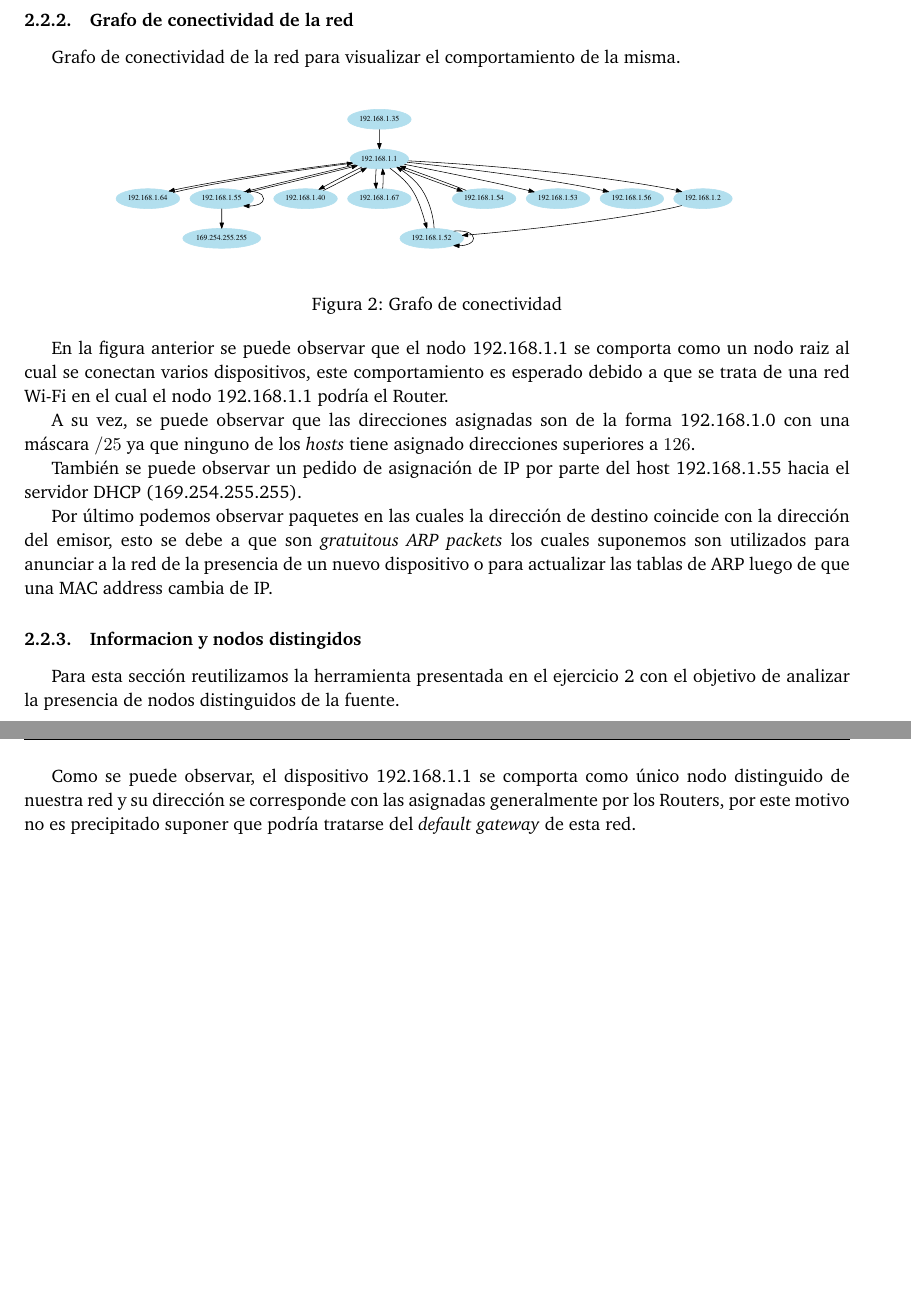
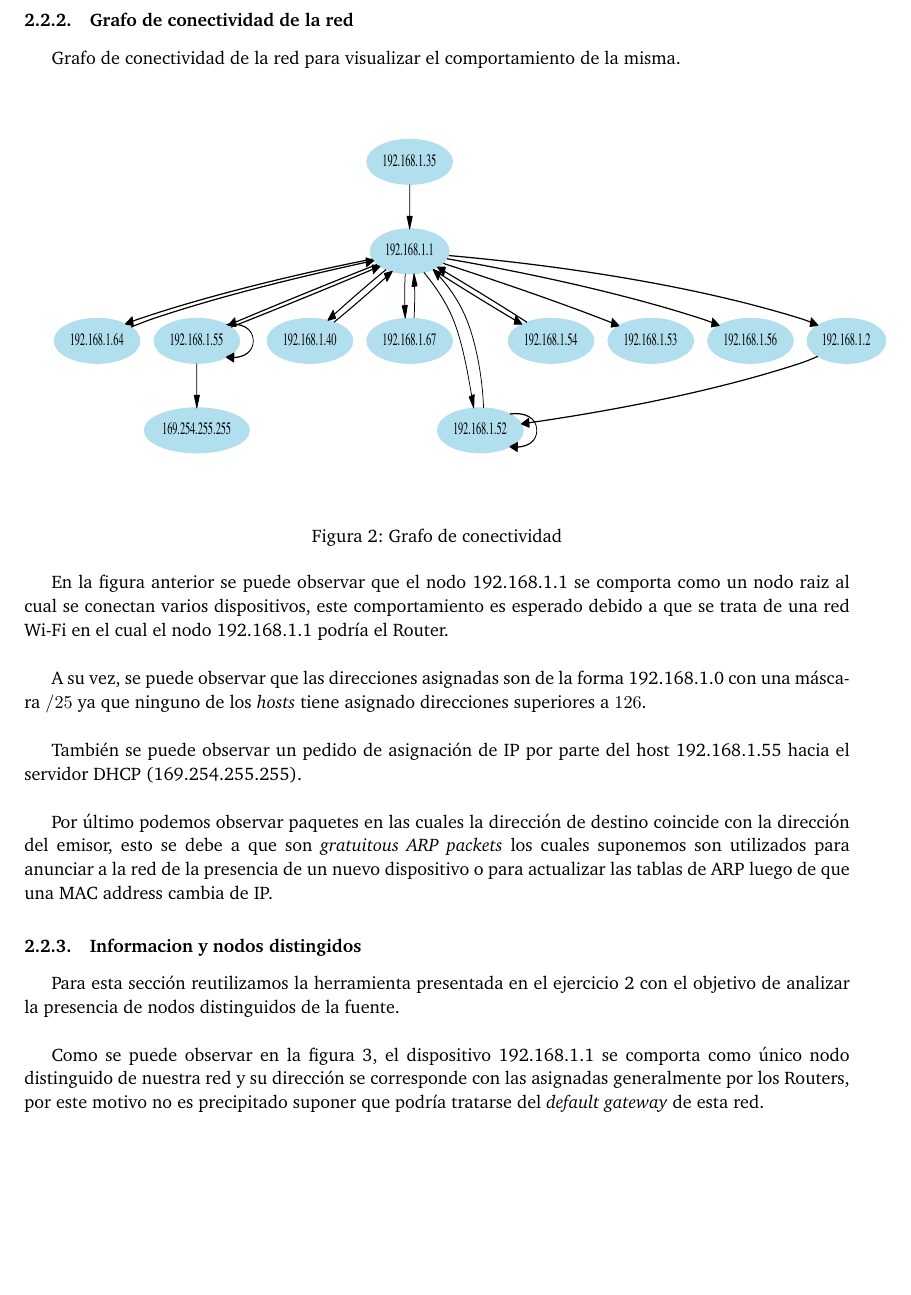
Before and after one commit to ABorgna/redes, a LaTeX document (tp1/doc/informe.tex, which reads tp1/doc/secciones/empresa.tex): two parts of pages 7 and 8 of 8 before the commit and part of page 7 of 8 after it, the two joined at a grey line, cut so that both start at the same text, the shorter picture padded with empty space. Compiled offline with pdfLaTeX.

Commit message:
Gráficos un poco más grandes

```diff
--- a/tp1/doc/secciones/empresa.tex
+++ b/tp1/doc/secciones/empresa.tex
@@ -42,7 +42,7 @@ Utilizando las herramientas presentadas en el ejercicio 1 sobre esta red se obtu
 \begin{figure}[h]
    \centering
    \begin{tabular}{@{}c@{\hspace{.5cm}}c@{}}
-       \includegraphics[page=1,width=.80\textwidth]{../img/red-Empresa} &
+       \includegraphics[page=1,height=8cm ,width=1.08\textwidth]{../img/red-Empresa} &
        %\includegraphics[page=2,width=.45\textwidth]{somemultipagepdf} \\[.5cm]
        %\includegraphics[page=3,width=.45\textwidth]{somemultipagepdf} \\
    \end{tabular}
@@ -52,15 +52,19 @@ Utilizando las herramientas presentadas en el ejercicio 1 sobre esta red se obtu
 
 % \textbf{GRAFICO!!}
 
- En la figura anterior se puede observar que el nodo 192.168.1.1 se comporta como un nodo raiz al cual se conectan varios dispositivos, este comportamiento es esperado debido a que se trata de una red Wi-Fi en el cual el nodo 192.168.1.1 podr\'ia el Router. \par
- A su vez, se puede observar que las direcciones asignadas son de la forma 192.168.1.0 con una m\'ascara $/25$ ya que ninguno de los \emph{hosts} tiene asignado direcciones superiores a $126$.\par
-Tambi\'en se puede observar un pedido de asignaci\'on de IP por parte del host 192.168.1.55 hacia el servidor DHCP (169.254.255.255).\par
+ En la figura anterior se puede observar que el nodo 192.168.1.1 se comporta como un nodo raiz al cual se conectan varios dispositivos, este comportamiento es esperado debido a que se trata de una red Wi-Fi en el cual el nodo 192.168.1.1 podr\'ia el Router. \\
+
+ A su vez, se puede observar que las direcciones asignadas son de la forma 192.168.1.0 con una m\'ascara $/25$ ya que ninguno de los \emph{hosts} tiene asignado direcciones superiores a $126$. \\
+
+Tambi\'en se puede observar un pedido de asignaci\'on de IP por parte del host 192.168.1.55 hacia el servidor DHCP (169.254.255.255).\\
+
 Por \'ultimo podemos observar paquetes en las cuales la direcci\'on de destino coincide con la direcci\'on del emisor, esto se debe a que son \emph{gratuitous ARP packets} los cuales suponemos son utilizados para anunciar a la red de la presencia de un nuevo dispositivo o para actualizar las tablas de ARP luego de que una MAC address cambia de IP.
 
 
  \subsubsection{Informacion y nodos distingidos}
- Para esta secci\'on reutilizamos la herramienta presentada en el ejercicio 2 con el objetivo de analizar la presencia de nodos distinguidos de la fuente.
+ Para esta secci\'on reutilizamos la herramienta presentada en el ejercicio 2 con el objetivo de analizar la presencia de nodos distinguidos de la fuente. \\
 
+ Como se puede observar en la figura \ref{fig:Test}, el dispositivo 192.168.1.1 se comporta como \'unico nodo distinguido de nuestra red y su direcci\'on se corresponde con las asignadas generalmente por los Routers, por este motivo no es precipitado suponer que podr\'ia tratarse del \emph{default gateway} de esta red.
 
 \begin{figure}[H]
    \centering
@@ -75,4 +79,3 @@ Por \'ultimo podemos observar paquetes en las cuales la direcci\'on de destino c
 
 
 % \textbf{GRAFQUITO DEL NODO DISTINGUIDO}
- Como se puede observar, el dispositivo 192.168.1.1 se comporta como \'unico nodo distinguido de nuestra red y su direcci\'on se corresponde con las asignadas generalmente por los Routers, por este motivo no es precipitado suponer que podr\'ia tratarse del \emph{default gateway} de esta red.
```
Also changed, not shown: tp1/doc/informe.pdf, tp1/doc/secciones/empresa.tex (4 more changed lines).
